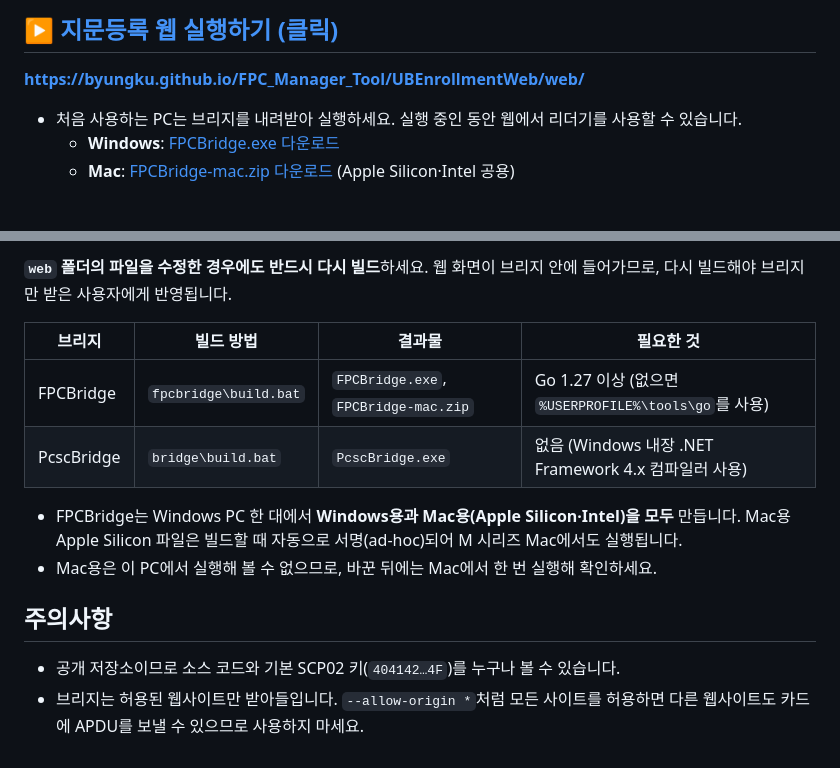
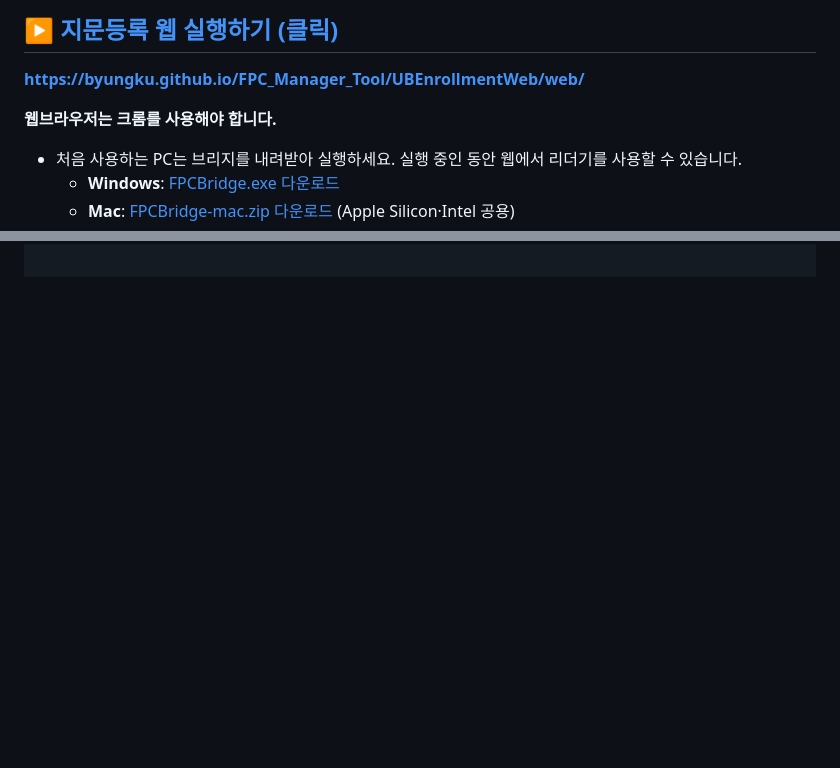
Before and after one commit to byungku/FPC_Manager_Tool, a Markdown page: UBEnrollmentWeb/README.md, 2 parts joined by grey strips. Rendered like a GitHub page; blank space fills up the shorter version.

```diff
--- a/UBEnrollmentWeb/README.md
+++ b/UBEnrollmentWeb/README.md
@@ -3,6 +3,8 @@
 ## [▶ 지문등록 웹 실행하기 (클릭)](https://byungku.github.io/FPC_Manager_Tool/UBEnrollmentWeb/web/)
 
 **https://byungku.github.io/FPC_Manager_Tool/UBEnrollmentWeb/web/**
+
+**웹브라우저는 크롬를 사용해야 합니다.**
 
 - 처음 사용하는 PC는 브리지를 내려받아 실행하세요. 실행 중인 동안 웹에서 리더기를 사용할 수 있습니다.
   - **Windows**: [FPCBridge.exe 다운로드](https://github.com/byungku/FPC_Manager_Tool/raw/main/UBEnrollmentWeb/FPCBridge.exe)
@@ -189,14 +143,0 @@ SCP02 인증(INITIALIZE UPDATE + EXTERNAL AUTHENTICATE) 결과는 원본 `UBScp0
-**`web` 폴더의 파일을 수정한 경우에도 반드시 다시 빌드**하세요. 웹 화면이 브리지 안에 들어가므로, 다시 빌드해야 브리지만 받은 사용자에게 반영됩니다.
-
-| 브리지 | 빌드 방법 | 결과물 | 필요한 것 |
-| --- | --- | --- | --- |
-| FPCBridge | `fpcbridge\build.bat` | `FPCBridge.exe`, `FPCBridge-mac.zip` | Go 1.27 이상 (없으면 `%USERPROFILE%\tools\go`를 사용) |
-| PcscBridge | `bridge\build.bat` | `PcscBridge.exe` | 없음 (Windows 내장 .NET Framework 4.x 컴파일러 사용) |
-
-- FPCBridge는 Windows PC 한 대에서 **Windows용과 Mac용(Apple Silicon·Intel)을 모두** 만듭니다. Mac용 Apple Silicon 파일은 빌드할 때 자동으로 서명(ad-hoc)되어 M 시리즈 Mac에서도 실행됩니다.
-- Mac용은 이 PC에서 실행해 볼 수 없으므로, 바꾼 뒤에는 Mac에서 한 번 실행해 확인하세요.
-
-## 주의사항
-
-- 공개 저장소이므로 소스 코드와 기본 SCP02 키(`404142…4F`)를 누구나 볼 수 있습니다.
-- 브리지는 허용된 웹사이트만 받아들입니다. `--allow-origin *`처럼 모든 사이트를 허용하면 다른 웹사이트도 카드에 APDU를 보낼 수 있으므로 사용하지 마세요.
```
Also changed, not shown: other parts of UBEnrollmentWeb/README.md (+2 -49 lines).
